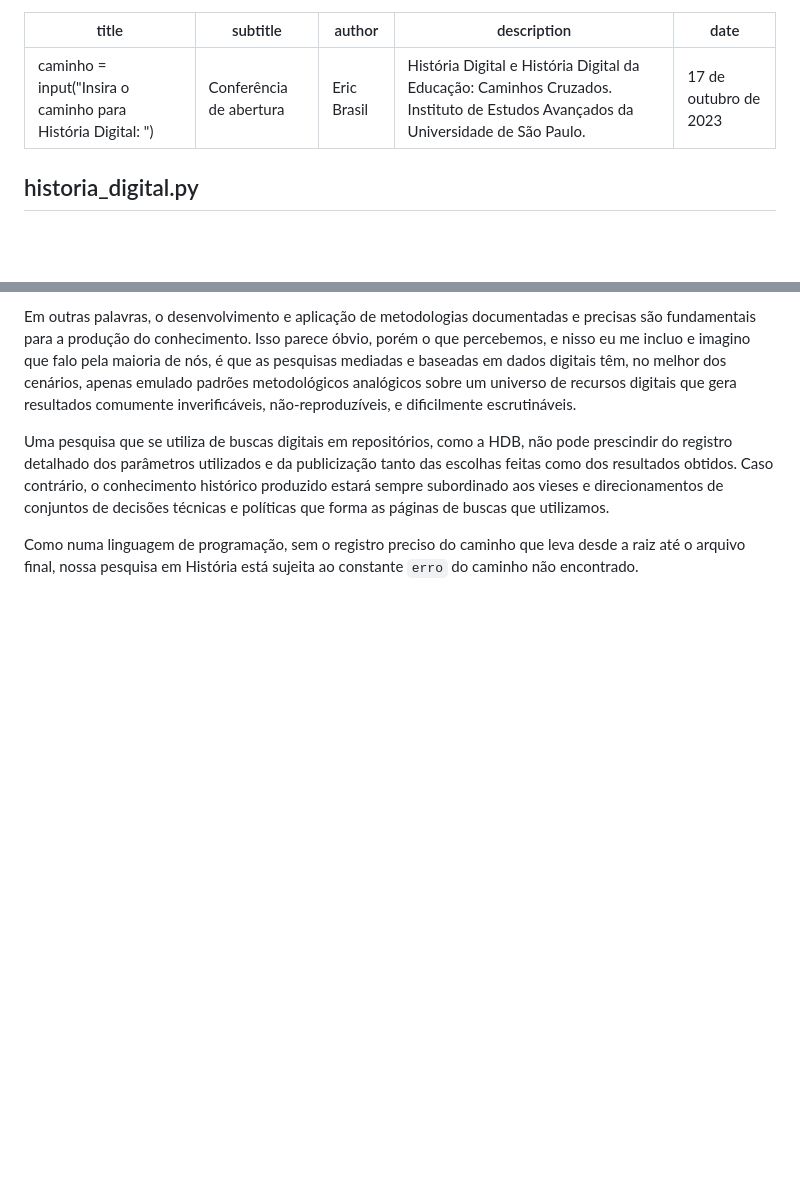
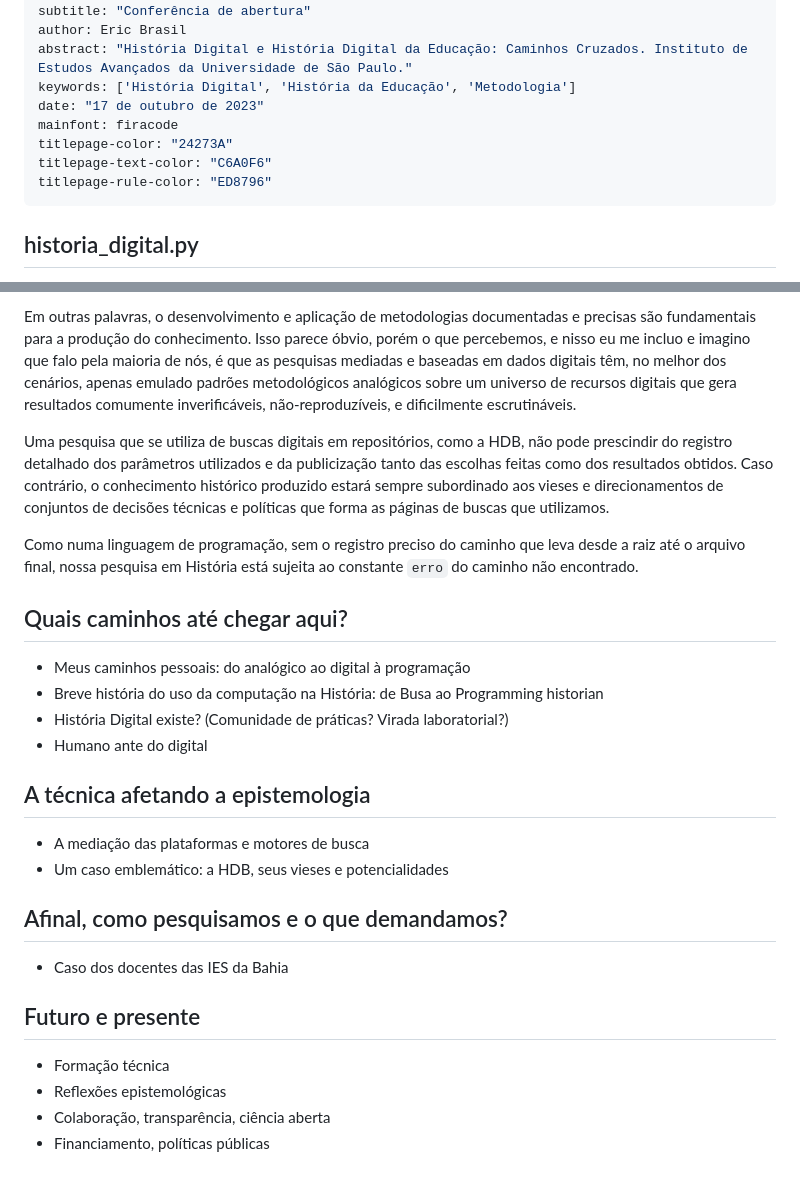
Before and after one commit to ericbrasiln/USP, a Markdown page: conferencia.md, 2 parts joined by grey strips. GitHub-like rendering; blank space fills up the shorter version.

Commit message:
estrutura

```diff
--- a/conferencia.md
+++ b/conferencia.md
@@ -2,8 +2,13 @@
 title: 'caminho = input("Insira o caminho para História Digital: ")'
 subtitle: "Conferência de abertura"
 author: Eric Brasil
-description: "História Digital e História Digital da Educação: Caminhos Cruzados. Instituto de Estudos Avançados da Universidade de São Paulo."
+abstract: "História Digital e História Digital da Educação: Caminhos Cruzados. Instituto de Estudos Avançados da Universidade de São Paulo."
+keywords: ['História Digital', 'História da Educação', 'Metodologia']
 date: "17 de outubro de 2023"
+mainfont: firacode
+titlepage-color: "24273A"
+titlepage-text-color: "C6A0F6"
+titlepage-rule-color: "ED8796"
 ---
 
 ## historia_digital.py
@@ -55,3 +60,26 @@ Em outras palavras, o desenvolvimento e aplicação de metodologias documentadas
 Uma pesquisa que se utiliza de buscas digitais em repositórios, como a HDB, não pode prescindir do registro detalhado dos parâmetros utilizados e da publicização tanto das escolhas feitas como dos resultados obtidos. Caso contrário, o conhecimento histórico produzido estará sempre subordinado aos vieses e direcionamentos de conjuntos de decisões técnicas e políticas que forma as páginas de buscas que utilizamos.
 
 Como numa linguagem de programação, sem o registro preciso do caminho que leva desde a raiz até o arquivo final, nossa pesquisa em História está sujeita ao constante `erro` do caminho não encontrado.
+
+## Quais caminhos até chegar aqui?
+
+- Meus caminhos pessoais: do analógico ao digital à programação
+- Breve história do uso da computação na História: de Busa ao Programming historian
+- História Digital existe? (Comunidade de práticas? Virada laboratorial?)
+- Humano ante do digital
+
+## A técnica afetando a epistemologia
+
+- A mediação das plataformas e motores de busca
+- Um caso emblemático: a HDB, seus vieses e potencialidades
+
+## Afinal, como pesquisamos e o que demandamos?
+
+- Caso dos docentes das IES da Bahia
+
+## Futuro e presente
+
+- Formação técnica
+- Reflexões epistemológicas
+- Colaboração, transparência, ciência aberta
+- Financiamento, políticas públicas
```
